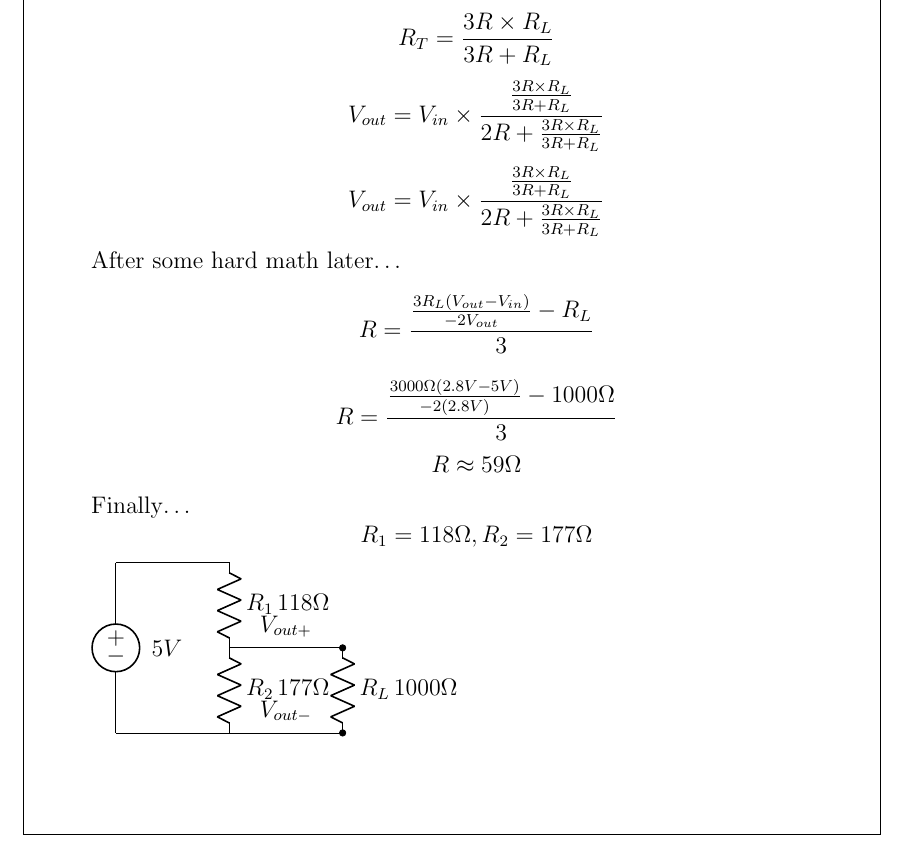
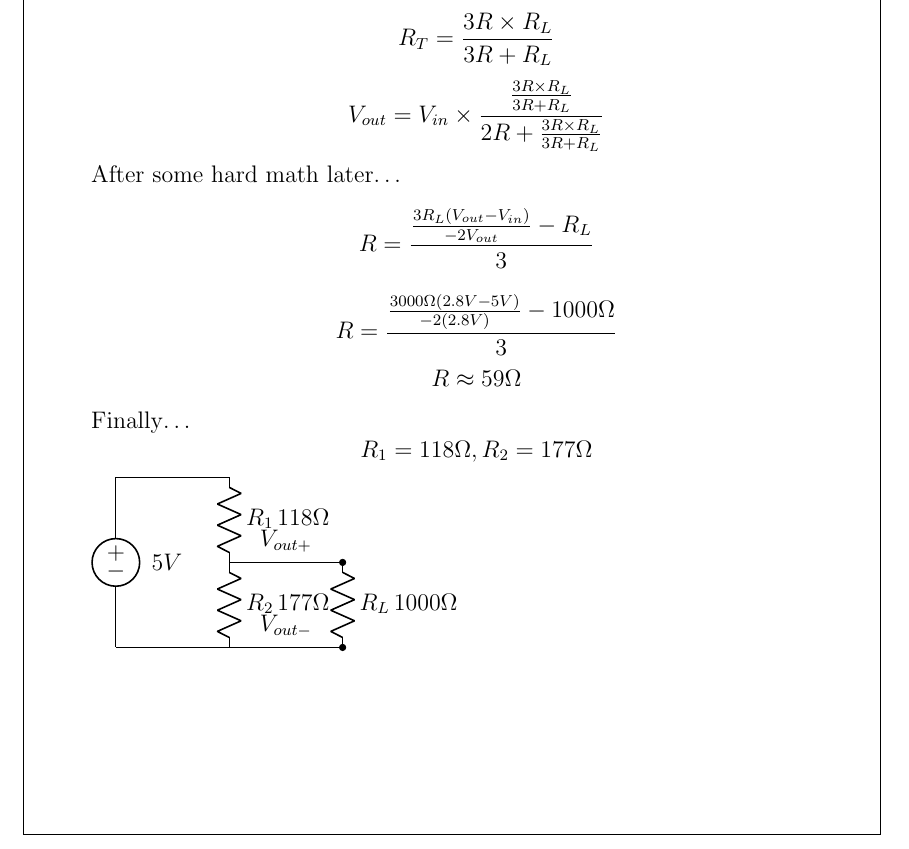
Before and after one commit to Sinnaminty/PHY_240_Basic_Electronics, a LaTeX problem sheet (Homework/H4/homework.tex): part of page 3 of 4, cut so that both start at the same text. Compiled offline with pdfLaTeX.

Commit message:
Removed duplicate line

```diff
--- a/Homework/H4/homework.tex
+++ b/Homework/H4/homework.tex
@@ -117,9 +117,6 @@ R_{T} = \frac{3R \times R_L}{3R + R_L}
 \[
 V_{out} = V_{in} \times \frac{\frac{3R \times R_L}{3R + R_L}}{2R + \frac{3R \times R_L}{3R + R_L}}
 \]
-\[
-V_{out} = V_{in} \times \frac{\frac{3R \times R_L}{3R + R_L}}{2R + \frac{3R \times R_L}{3R + R_L}}
-\]
 After some hard math later\dots
 \[
 R=\frac{\frac{3R_L(V_{out}-V_{in})}{-2V_{out}}-R_L}{3}
```
